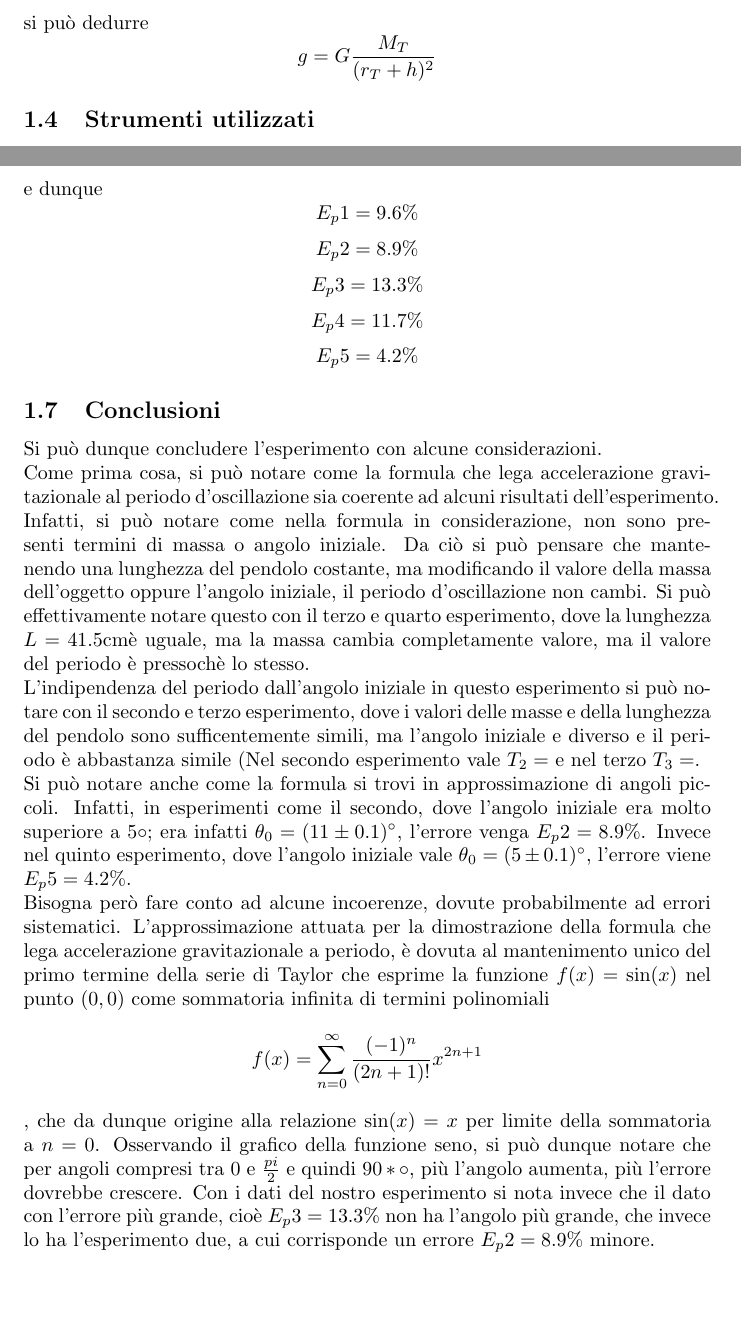
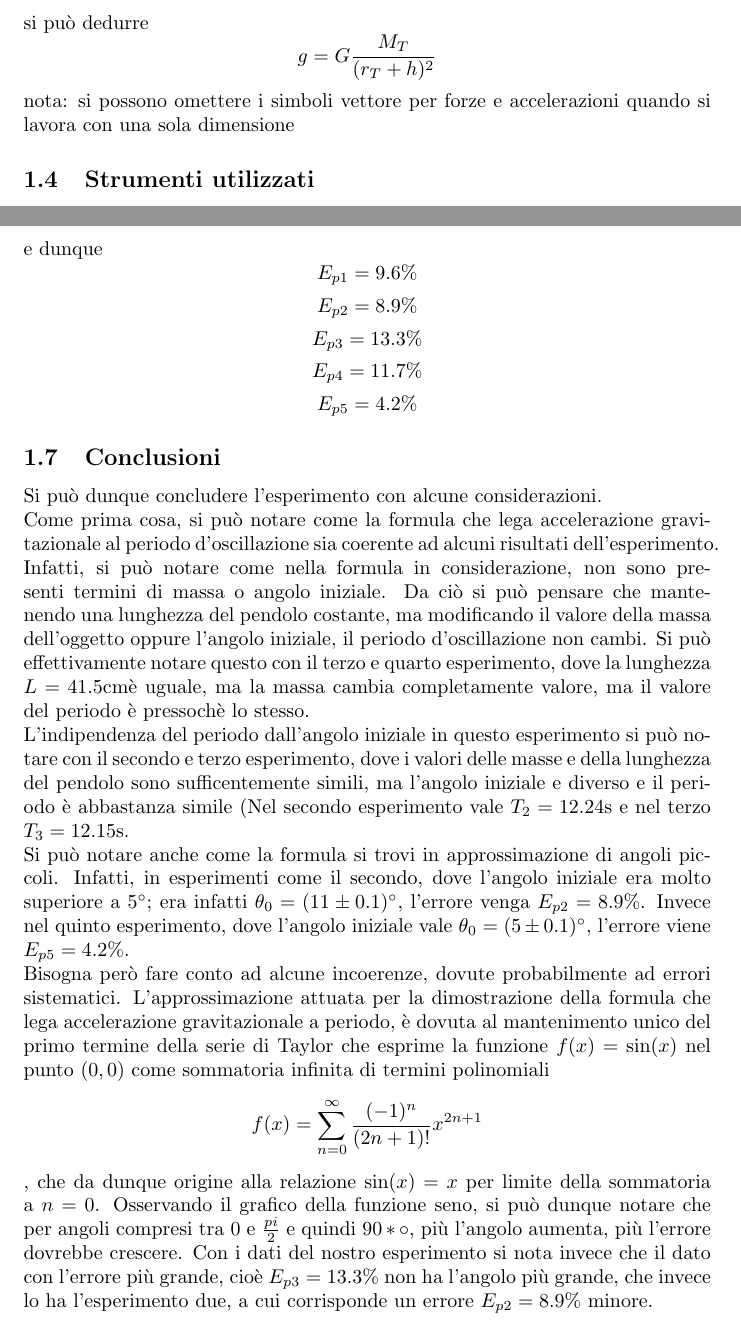
Before and after one commit to RiccardoCalle/studio, a LaTeX document (fisica/lab/RelazionePendolo.tex): two parts of pages 2 and 6 of 7, joined at a grey line, cut so that both start at the same text, the shorter picture padded with empty space. Compiled offline with pdfLaTeX.

Commit message:
Finalizzazione

```diff
--- a/fisica/lab/RelazionePendolo.tex
+++ b/fisica/lab/RelazionePendolo.tex
@@ -32,6 +32,7 @@ data la relazione
 $$r = r_T + h$$
 si può dedurre
 $$g = G\frac{M_T}{(r_T + h)^2}$$
+nota: si possono omettere i simboli vettore per forze e accelerazioni quando si lavora con una sola dimensione
 \subsection{Strumenti utilizzati}
 Gli strumenti utilizzati sono:
 \begin{itemize}
@@ -127,18 +128,18 @@ $$E_3 = \frac{|11.11 - 9.81|}{9.81} = 0.133$$
 $$E_4 = \frac{|10.96 - 9.81|}{9.81} = 0.117$$
 $$E_5 = \frac{|10.22 - 9.81|}{9.81} = 0.042$$
 e dunque
-$$E_p1 = 9.6\%$$
-$$E_p2 = 8.9\%$$
-$$E_p3 = 13.3\%$$
-$$E_p4 = 11.7\%$$
-$$E_p5 = 4.2\%$$
+$$E_{p1} = 9.6\%$$
+$$E_{p2} = 8.9\%$$
+$$E_{p3} = 13.3\%$$
+$$E_{p4} = 11.7\%$$
+$$E_{p5} = 4.2\%$$
 
 \subsection{Conclusioni}
 Si può dunque concludere l'esperimento con alcune considerazioni.\\
 Come prima cosa, si può notare come la formula che lega accelerazione gravitazionale al periodo d'oscillazione sia coerente ad alcuni risultati dell'esperimento. Infatti, si può notare come nella formula in considerazione, non sono presenti termini di massa o angolo iniziale. Da ciò si può pensare che mantenendo una lunghezza del pendolo costante, ma modificando il valore della massa dell'oggetto oppure l'angolo iniziale, il periodo d'oscillazione non cambi. Si può effettivamente notare questo con il terzo e quarto esperimento, dove la lunghezza $L = 41.5\mathrm{cm}$è uguale, ma la massa cambia completamente valore, ma il valore del periodo è pressochè lo stesso.\\
-L'indipendenza del periodo dall'angolo iniziale in questo esperimento si può notare con il secondo e terzo esperimento, dove i valori delle masse e della lunghezza del pendolo sono sufficentemente simili, ma l'angolo iniziale e diverso e il periodo è abbastanza simile (Nel secondo esperimento vale $T_2 = $ e nel terzo $T_3 = $.\\
-Si può notare anche come la formula si trovi in approssimazione di angoli piccoli. Infatti, in esperimenti come il secondo, dove l'angolo iniziale era molto superiore a $5\circ$; era infatti $\theta_0 = (11 \pm 0.1)^\circ$, l'errore venga $E_p2 = 8.9\%$. Invece nel quinto esperimento, dove l'angolo iniziale vale $\theta_0 = (5 \pm 0.1)^\circ$, l'errore viene $E_p5 = 4.2\%$.\\
-Bisogna però fare conto ad alcune incoerenze, dovute probabilmente ad errori sistematici. L'approssimazione attuata per la dimostrazione della formula che lega accelerazione gravitazionale a periodo, è dovuta al mantenimento unico del primo termine della serie di Taylor che esprime la funzione $f(x) = \sin(x)$ nel punto $(0, 0)$ come sommatoria infinita di termini polinomiali $$f(x) = \sum_{n=0}^{\infty} \frac{(-1)^n}{(2n+1)!} x^{2n+1}$$, che da dunque origine alla relazione $\sin(x) = x$ per limite della sommatoria a $n = 0$. Osservando il grafico della funzione seno, si può dunque notare che per angoli compresi tra $0$ e $\frac{pi}{2}$ e quindi $90*\circ$, più l'angolo aumenta, più l'errore dovrebbe crescere. Con i dati del nostro esperimento si nota invece che il dato con l'errore più grande, cioè $E_p3 = 13.3\%$ non ha l'angolo più grande, che invece lo ha l'esperimento due, a cui corrisponde un errore $E_p2 = 8.9\%$ minore.\\
+L'indipendenza del periodo dall'angolo iniziale in questo esperimento si può notare con il secondo e terzo esperimento, dove i valori delle masse e della lunghezza del pendolo sono sufficentemente simili, ma l'angolo iniziale e diverso e il periodo è abbastanza simile (Nel secondo esperimento vale $T_2 = 12.24\mathrm{s}$ e nel terzo $T_3 = 12.15\mathrm{s}$.\\
+Si può notare anche come la formula si trovi in approssimazione di angoli piccoli. Infatti, in esperimenti come il secondo, dove l'angolo iniziale era molto superiore a $5^\circ$; era infatti $\theta_0 = (11 \pm 0.1)^\circ$, l'errore venga $E_{p2} = 8.9\%$. Invece nel quinto esperimento, dove l'angolo iniziale vale $\theta_0 = (5 \pm 0.1)^\circ$, l'errore viene $E_{p5} = 4.2\%$.\\
+Bisogna però fare conto ad alcune incoerenze, dovute probabilmente ad errori sistematici. L'approssimazione attuata per la dimostrazione della formula che lega accelerazione gravitazionale a periodo, è dovuta al mantenimento unico del primo termine della serie di Taylor che esprime la funzione $f(x) = \sin(x)$ nel punto $(0, 0)$ come sommatoria infinita di termini polinomiali $$f(x) = \sum_{n=0}^{\infty} \frac{(-1)^n}{(2n+1)!} x^{2n+1}$$, che da dunque origine alla relazione $\sin(x) = x$ per limite della sommatoria a $n = 0$. Osservando il grafico della funzione seno, si può dunque notare che per angoli compresi tra $0$ e $\frac{pi}{2}$ e quindi $90*\circ$, più l'angolo aumenta, più l'errore dovrebbe crescere. Con i dati del nostro esperimento si nota invece che il dato con l'errore più grande, cioè $E_{p3} = 13.3\%$ non ha l'angolo più grande, che invece lo ha l'esperimento due, a cui corrisponde un errore $E_{p2} = 8.9\%$ minore.\\
 
 \subsection{Note finali}
 La relazione di trova anche su https://www.github.com/RiccardoCalle/Studio/fisica/lab con altro materiale.
```
Also changed, not shown: fisica/lab/RelazionePendolo.pdf, fisica/lab/RelazionePendolo.tex (6 more changed lines), 2 other files.
